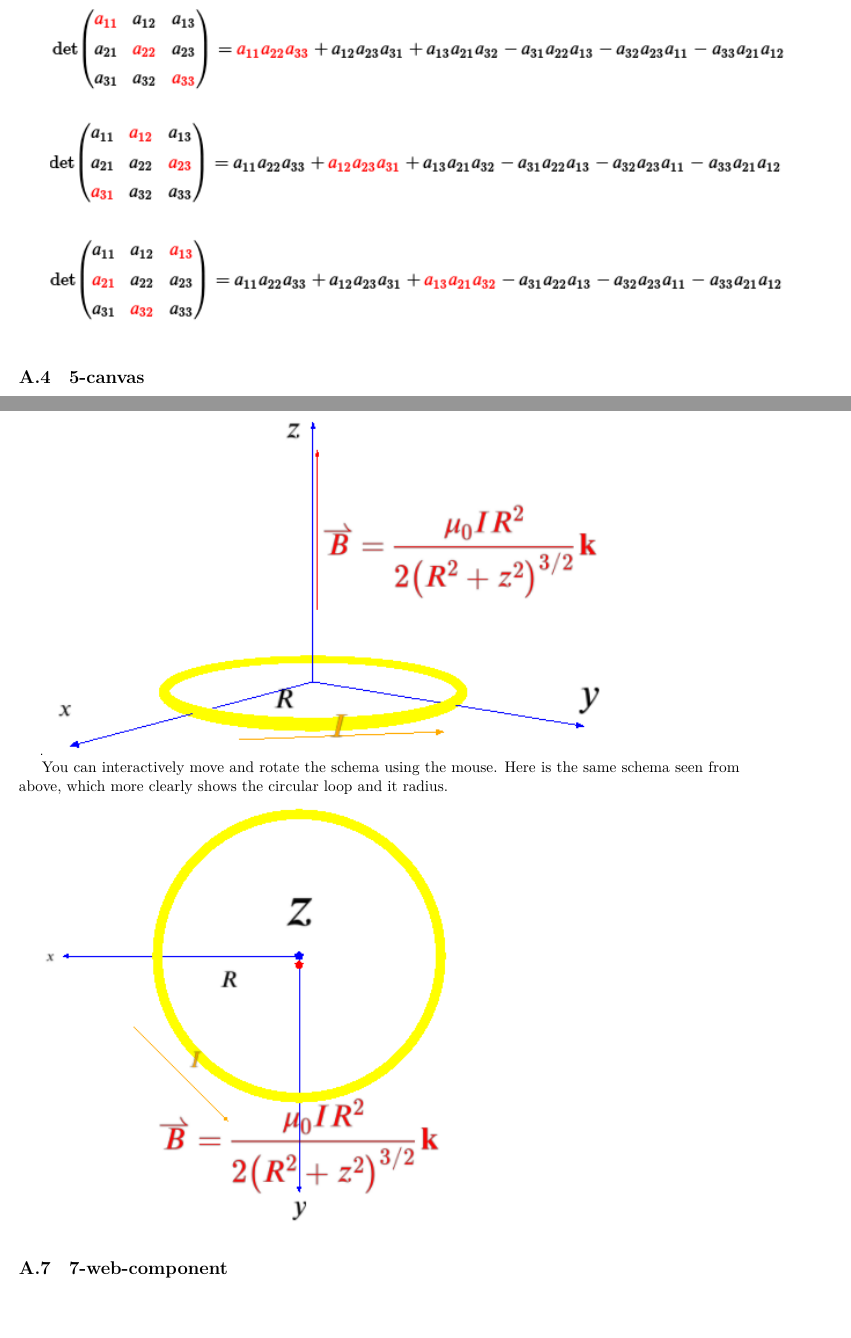
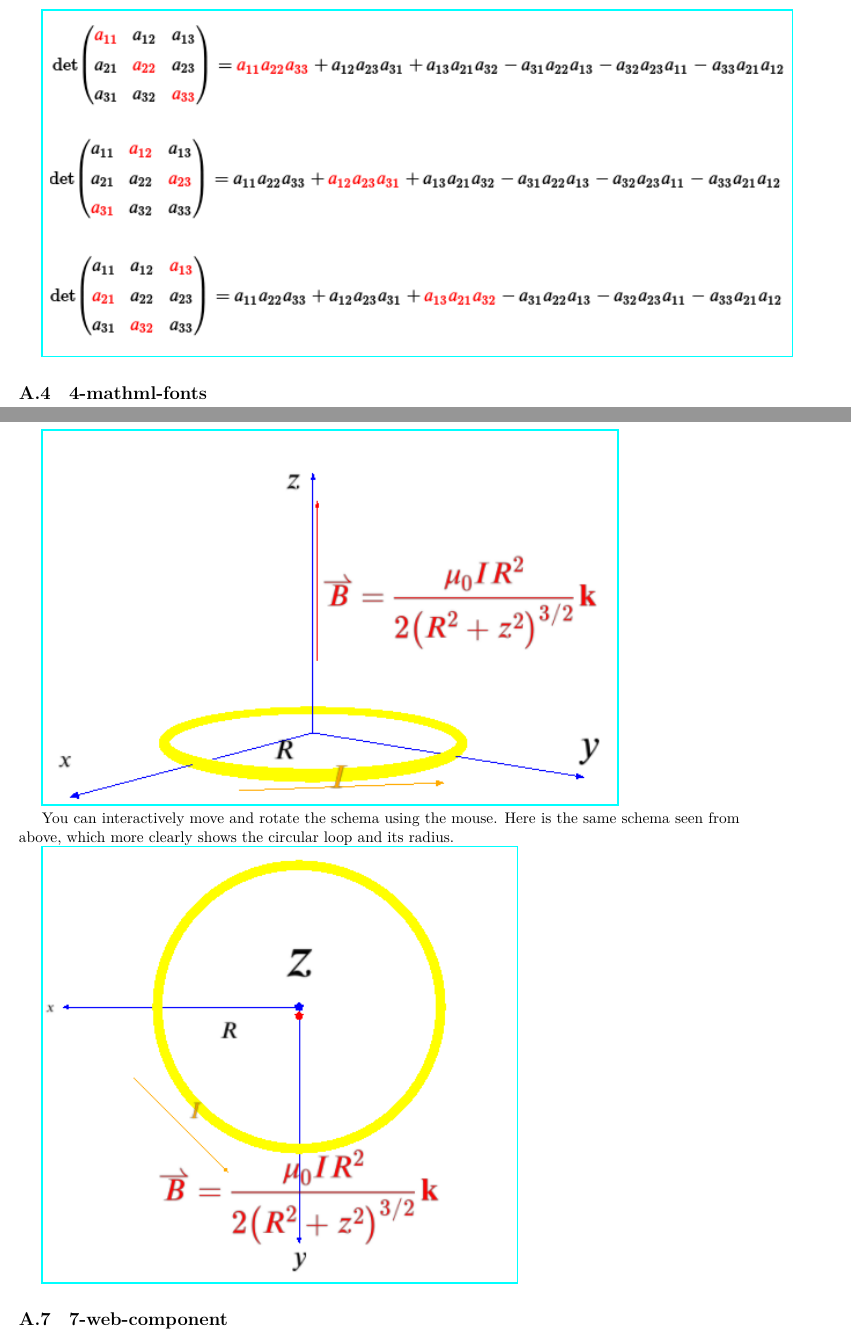
Before and after one commit to fred-wang/MathUI2014, a LaTeX paper (paper/source/MathUI2014-MozillaMathML.tex, which reads paper/source/appendix.tex): two parts of pages 13 and 16 of 17, joined at a grey line, cut so that both start at the same text, the shorter picture padded with empty space. Compiled offline with XeLaTeX.

Commit message:
Appendix: add some link to the original demos.

```diff
--- a/paper/source/appendix.tex
+++ b/paper/source/appendix.tex
@@ -24,6 +24,4 @@ The demo shows how Javascript can be used to produce interactive documents.
 Clicking on the button will successively highlight different terms of Sarrus'
 rule. Below is a screenshot of the three first steps.
 
-\includegraphics{screenshots/3-mathml-javascript}
-
-\subsection{5-canvas}
+\href{http://fred-wang.github.io/MathUI2014/demos/3-mathml-javascript.html}{\includegraphics{screenshots/3-mathml-javascript}}
@@ -62,13 +63,13 @@ linethickness) are not implemented yet in this version.
 The 3D schema in this demo is drawn using WebGL and has MathML formulas
 included inside.
 
-\includegraphics{screenshots/6-mathml-in-webgl-1}
+\href{http://fred-wang.github.io/MathUI2014/demos/6-mathml-in-webgl}{\includegraphics{screenshots/6-mathml-in-webgl-1}}
 
 You can interactively move and rotate the schema using the mouse. Here is the
-same schema seen from above, which more clearly shows the circular loop and it
+same schema seen from above, which more clearly shows the circular loop and its
 radius.
 
-\includegraphics{screenshots/6-mathml-in-webgl-2}
+\href{http://fred-wang.github.io/MathUI2014/demos/6-mathml-in-webgl}{\includegraphics{screenshots/6-mathml-in-webgl-2}}
 
 \subsection{7-web-component}
 
```
Also changed, not shown: paper/source/appendix.tex (19 more changed lines).
